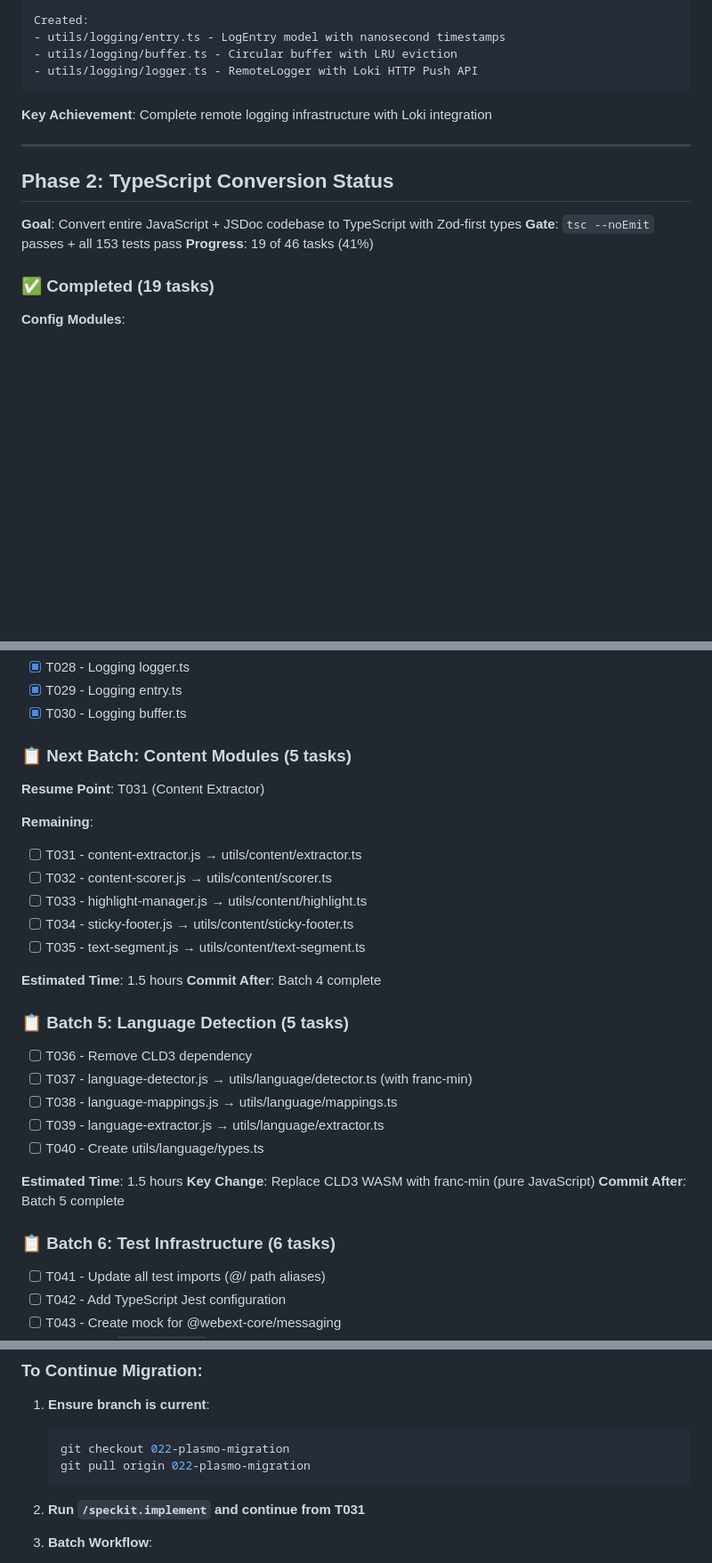
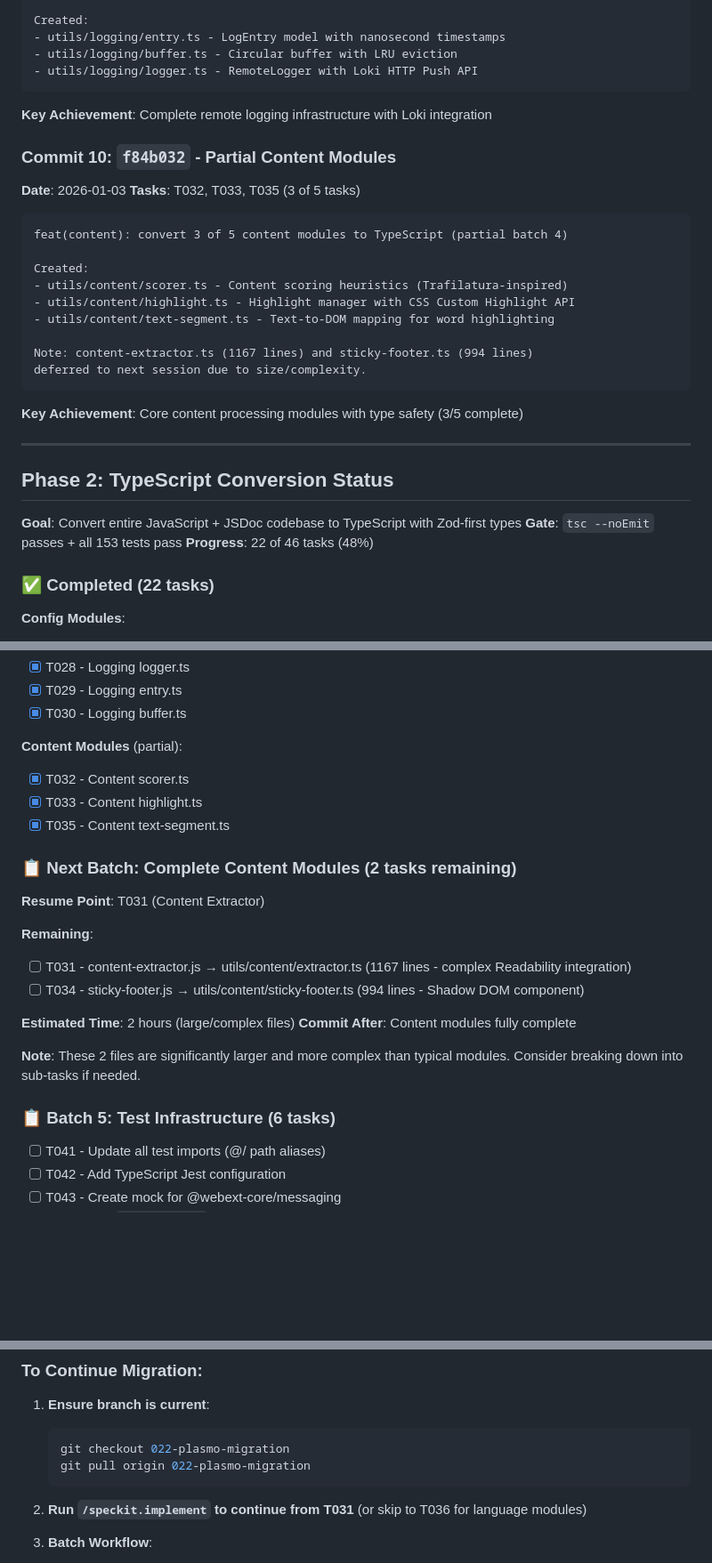
Before and after one commit to phsb5321/VoxPage, a Markdown page: MIGRATION_STATUS.md, 3 parts joined by grey strips. Shown at 89% size. GitHub-like rendering; blank space fills up the shorter version.

Commit message:
─────┬──────────────────────────────────────────────────────────────────────────      │ STDIN      │ Size: - ─────┼──────────────────────────────────────────────────────────────────────────    1 │ docs: update MIGRATION_STATUS.md with partial Batch 4 completion    2 │    3 │ Updated MIGRATION_STATUS.md with:    4 │ - Commit 10 details for partial content modules conversion    5 │ - Progress tracking: 22/161 tasks complete (13.7%)    6 │ - Phase 2 status: 48% done (22/46 tasks)    7 │ - Noted T031 and T034 deferred due to size (2161 lines combined)    8 │ - Reorganized batch structure for clarity    9 │   10 │ 🤖 Generated with [Claude Code](https://claude.com/claude-code)   11 │   12 │ Co-Authored-By: Claude <noreply@anthropic.com> ─────┴──────────────────────────────────────────────────────────────────────────

````diff
--- a/MIGRATION_STATUS.md
+++ b/MIGRATION_STATUS.md
@@ -156,15 +156,33 @@ Created:
 
 **Key Achievement**: Complete remote logging infrastructure with Loki integration
 
+### Commit 10: `f84b032` - Partial Content Modules
+**Date**: 2026-01-03
+**Tasks**: T032, T033, T035 (3 of 5 tasks)
+
+```
+feat(content): convert 3 of 5 content modules to TypeScript (partial batch 4)
+
+Created:
+- utils/content/scorer.ts - Content scoring heuristics (Trafilatura-inspired)
+- utils/content/highlight.ts - Highlight manager with CSS Custom Highlight API
+- utils/content/text-segment.ts - Text-to-DOM mapping for word highlighting
+
+Note: content-extractor.ts (1167 lines) and sticky-footer.ts (994 lines)
+deferred to next session due to size/complexity.
+```
+
+**Key Achievement**: Core content processing modules with type safety (3/5 complete)
+
 ---
 
 ## Phase 2: TypeScript Conversion Status
 
 **Goal**: Convert entire JavaScript + JSDoc codebase to TypeScript with Zod-first types
 **Gate**: `tsc --noEmit` passes + all 153 tests pass
-**Progress**: 19 of 46 tasks (41%)
+**Progress**: 22 of 46 tasks (48%)
 
-### ✅ Completed (19 tasks)
+### ✅ Completed (22 tasks)
 
 **Config Modules**:
 - [X] T013 - Config schema.ts
@@ -192,34 +210,26 @@ Created:
 - [X] T029 - Logging entry.ts
 - [X] T030 - Logging buffer.ts
 
-### 📋 Next Batch: Content Modules (5 tasks)
+**Content Modules** (partial):
+- [X] T032 - Content scorer.ts
+- [X] T033 - Content highlight.ts
+- [X] T035 - Content text-segment.ts
+
+### 📋 Next Batch: Complete Content Modules (2 tasks remaining)
 
 **Resume Point**: T031 (Content Extractor)
 
 **Remaining**:
 
-- [ ] T031 - content-extractor.js → utils/content/extractor.ts
-- [ ] T032 - content-scorer.js → utils/content/scorer.ts
-- [ ] T033 - highlight-manager.js → utils/content/highlight.ts
-- [ ] T034 - sticky-footer.js → utils/content/sticky-footer.ts
-- [ ] T035 - text-segment.js → utils/content/text-segment.ts
+- [ ] T031 - content-extractor.js → utils/content/extractor.ts (1167 lines - complex Readability integration)
+- [ ] T034 - sticky-footer.js → utils/content/sticky-footer.ts (994 lines - Shadow DOM component)
 
-**Estimated Time**: 1.5 hours
-**Commit After**: Batch 4 complete
+**Estimated Time**: 2 hours (large/complex files)
+**Commit After**: Content modules fully complete
 
-### 📋 Batch 5: Language Detection (5 tasks)
+**Note**: These 2 files are significantly larger and more complex than typical modules. Consider breaking down into sub-tasks if needed.
 
-- [ ] T036 - Remove CLD3 dependency
-- [ ] T037 - language-detector.js → utils/language/detector.ts (with franc-min)
-- [ ] T038 - language-mappings.js → utils/language/mappings.ts
-- [ ] T039 - language-extractor.js → utils/language/extractor.ts
-- [ ] T040 - Create utils/language/types.ts
-
-**Estimated Time**: 1.5 hours
-**Key Change**: Replace CLD3 WASM with franc-min (pure JavaScript)
-**Commit After**: Batch 5 complete
-
-### 📋 Batch 6: Test Infrastructure (6 tasks)
+### 📋 Batch 5: Test Infrastructure (6 tasks)
 
 - [ ] T041 - Update all test imports (@/ path aliases)
 - [ ] T042 - Add TypeScript Jest configuration
@@ -314,7 +324,7 @@ Created:
    git pull origin 022-plasmo-migration
    ```
 
-2. **Run `/speckit.implement` and continue from T031**
+2. **Run `/speckit.implement` to continue from T031** (or skip to T036 for language modules)
 
 3. **Batch Workflow**:
    - Convert files in batch
````
Also changed, not shown: other parts of MIGRATION_STATUS.md (+3 -3 lines).
